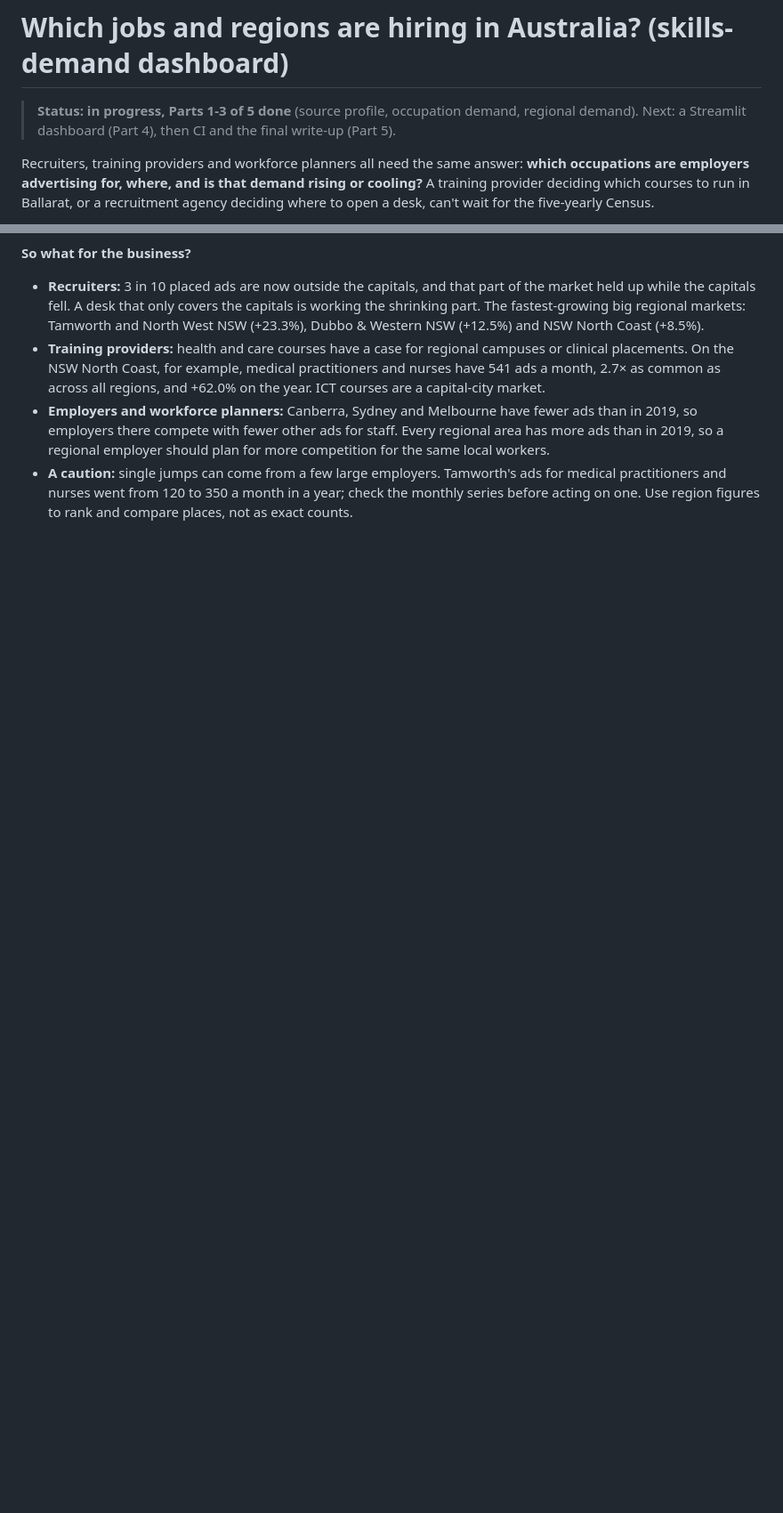
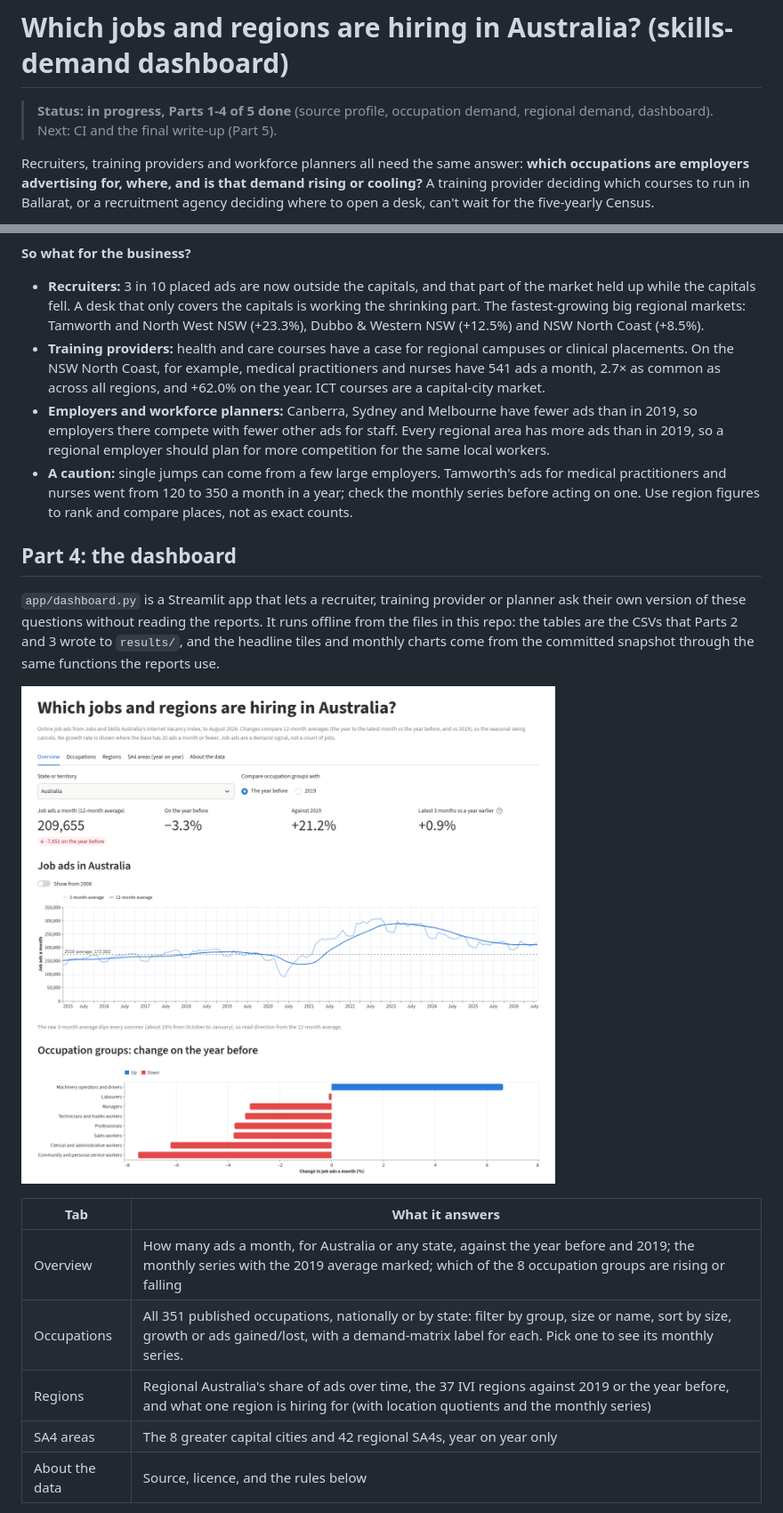
Before and after one commit to nisha1324/skills-demand-dashboard, a Markdown page: README.md, 2 parts joined by grey strips. Shown at 89% size. Drawn GitHub-style; pictures changed too: docs/dashboard_overview.png (added); blank space fills up the shorter version.

```diff
--- a/README.md
+++ b/README.md
@@ -1,7 +1,7 @@
 # Which jobs and regions are hiring in Australia? (skills-demand dashboard)
 
-> **Status: in progress, Parts 1-3 of 5 done** (source profile, occupation demand, regional demand).
-> Next: a Streamlit dashboard (Part 4), then CI and the final write-up (Part 5).
+> **Status: in progress, Parts 1-4 of 5 done** (source profile, occupation demand, regional demand,
+> dashboard). Next: CI and the final write-up (Part 5).
 
 Recruiters, training providers and workforce planners all need the same answer: **which
 occupations are employers advertising for, where, and is that demand rising or cooling?** A
@@ -186,3 +186,20 @@ for all 8 capitals, at most 0.9 points apart.
   practitioners and nurses went from 120 to 350 a month in a year; check the monthly series before
   acting on one. Use region figures to rank and compare places, not as exact counts.
 
+## Part 4: the dashboard
+
+`app/dashboard.py` is a Streamlit app that lets a recruiter, training provider or planner ask their
+own version of these questions without reading the reports. It runs offline from the files in this
+repo: the tables are the CSVs that Parts 2 and 3 wrote to `results/`, and the headline tiles and
+monthly charts come from the committed snapshot through the same functions the reports use.
+
+![Dashboard overview](docs/dashboard_overview.png)
+
+| Tab | What it answers |
+|---|---|
+| Overview | How many ads a month, for Australia or any state, against the year before and 2019; the monthly series with the 2019 average marked; which of the 8 occupation groups are rising or falling |
+| Occupations | All 351 published occupations, nationally or by state: filter by group, size or name, sort by size, growth or ads gained/lost, with a demand-matrix label for each. Pick one to see its monthly series. |
+| Regions | Regional Australia's share of ads over time, the 37 IVI regions against 2019 or the year before, and what one region is hiring for (with location quotients and the monthly series) |
+| SA4 areas | The 8 greater capital cities and 42 regional SA4s, year on year only |
+| About the data | Source, licence, and the rules below |
+
```
Also changed, not shown: other parts of README.md (+24 -1 lines), docs/dashboard_regions.png (added), 2 other files.
